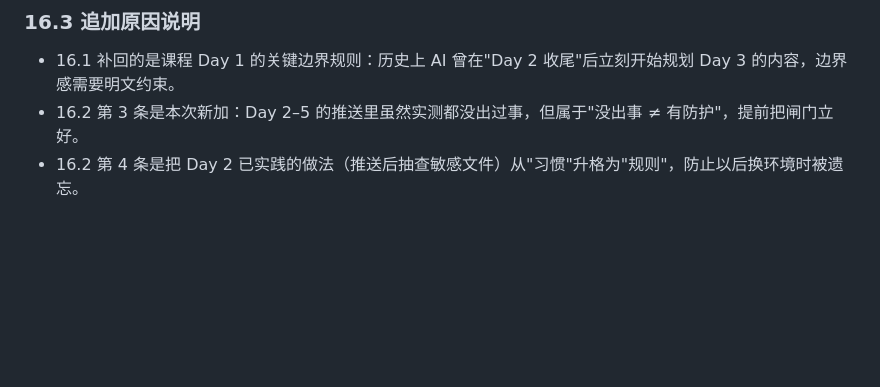
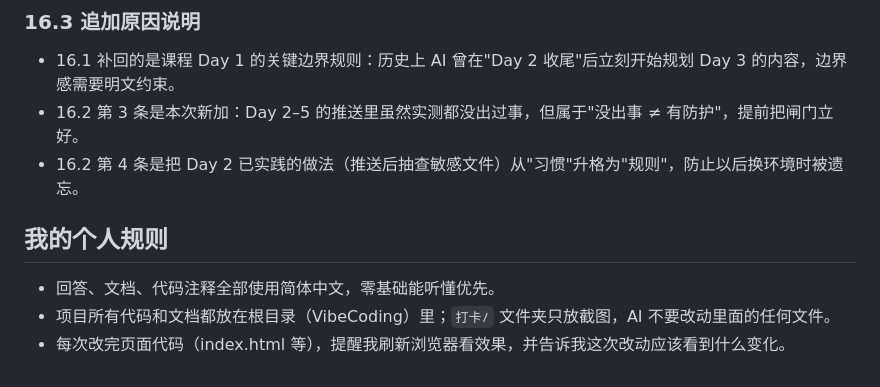
Before and after one commit to Acknowledge-zyh/VibeCoding, a Markdown page: AGENTS.md, the part around the change. Drawn GitHub-style; blank space fills up the shorter version.

Commit message:
Day 6｜按课程模板追加「我的个人规则」一节
改了什么：AGENTS.md 末尾追加个人规则三条，已有内容一字未动

加了什么：中文优先、打卡目录禁改、改完页面提醒刷新浏览器并说明预期变化

```diff
--- a/AGENTS.md
+++ b/AGENTS.md
@@ -136,3 +136,9 @@
 - 16.1 补回的是课程 Day 1 的关键边界规则：历史上 AI 曾在"Day 2 收尾"后立刻开始规划 Day 3 的内容，边界感需要明文约束。
 - 16.2 第 3 条是本次新加：Day 2–5 的推送里虽然实测都没出过事，但属于"没出事 ≠ 有防护"，提前把闸门立好。
 - 16.2 第 4 条是把 Day 2 已实践的做法（推送后抽查敏感文件）从"习惯"升格为"规则"，防止以后换环境时被遗忘。
+
+## 我的个人规则
+
+- 回答、文档、代码注释全部使用简体中文，零基础能听懂优先。
+- 项目所有代码和文档都放在根目录（VibeCoding）里；`打卡/` 文件夹只放截图，AI 不要改动里面的任何文件。
+- 每次改完页面代码（index.html 等），提醒我刷新浏览器看效果，并告诉我这次改动应该看到什么变化。
```
